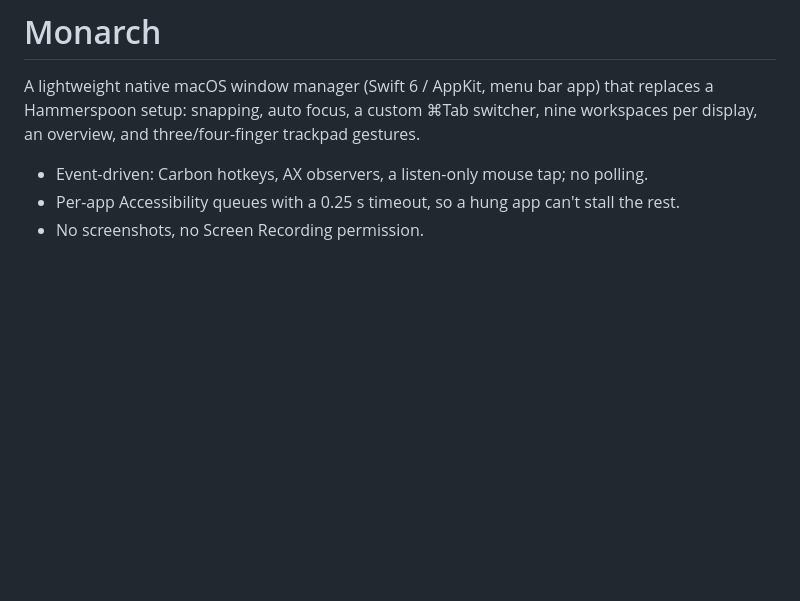
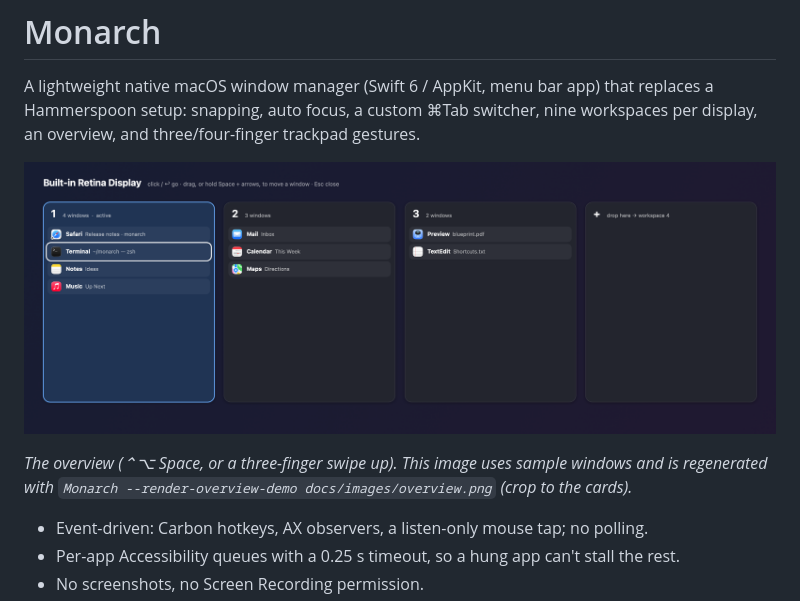
Before and after one commit to pankaj1980patel/monarch, a Markdown page: README.md, the part around the change. GitHub-like rendering; pictures changed too: docs/images/overview.png (added); blank space fills up the shorter version.

```diff
--- a/README.md
+++ b/README.md
@@ -1,6 +1,10 @@
 # Monarch
 
 A lightweight native macOS window manager (Swift 6 / AppKit, menu bar app) that replaces a Hammerspoon setup: snapping, auto focus, a custom ⌘Tab switcher, nine workspaces per display, an overview, and three/four-finger trackpad gestures.
+
+![The overview: each workspace as a card listing its windows, with a "+" card for the next empty workspace](docs/images/overview.png)
+
+*The overview (⌃⌥ Space, or a three-finger swipe up). This image uses sample windows and is regenerated with `Monarch --render-overview-demo docs/images/overview.png` (crop to the cards).*
 
 - Event-driven: Carbon hotkeys, AX observers, a listen-only mouse tap; no polling.
 - Per-app Accessibility queues with a 0.25 s timeout, so a hung app can't stall the rest.
```
Also changed, not shown: 2 other files.
